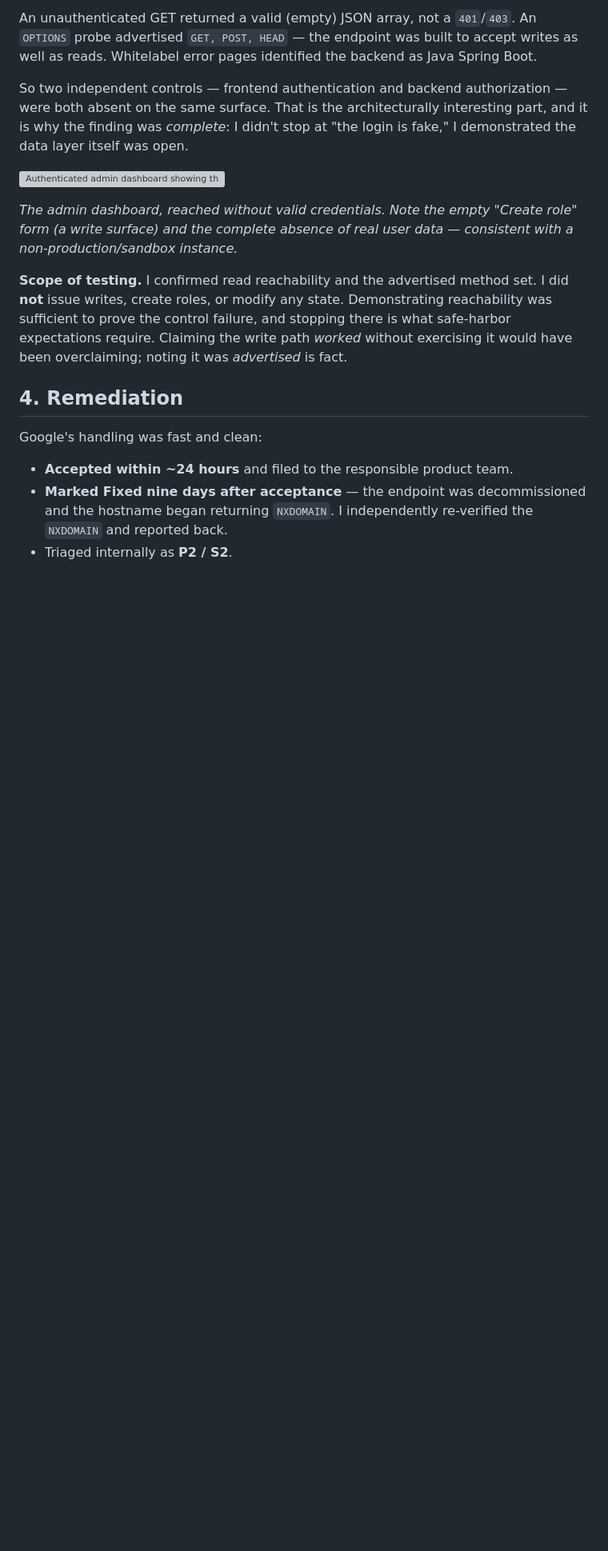
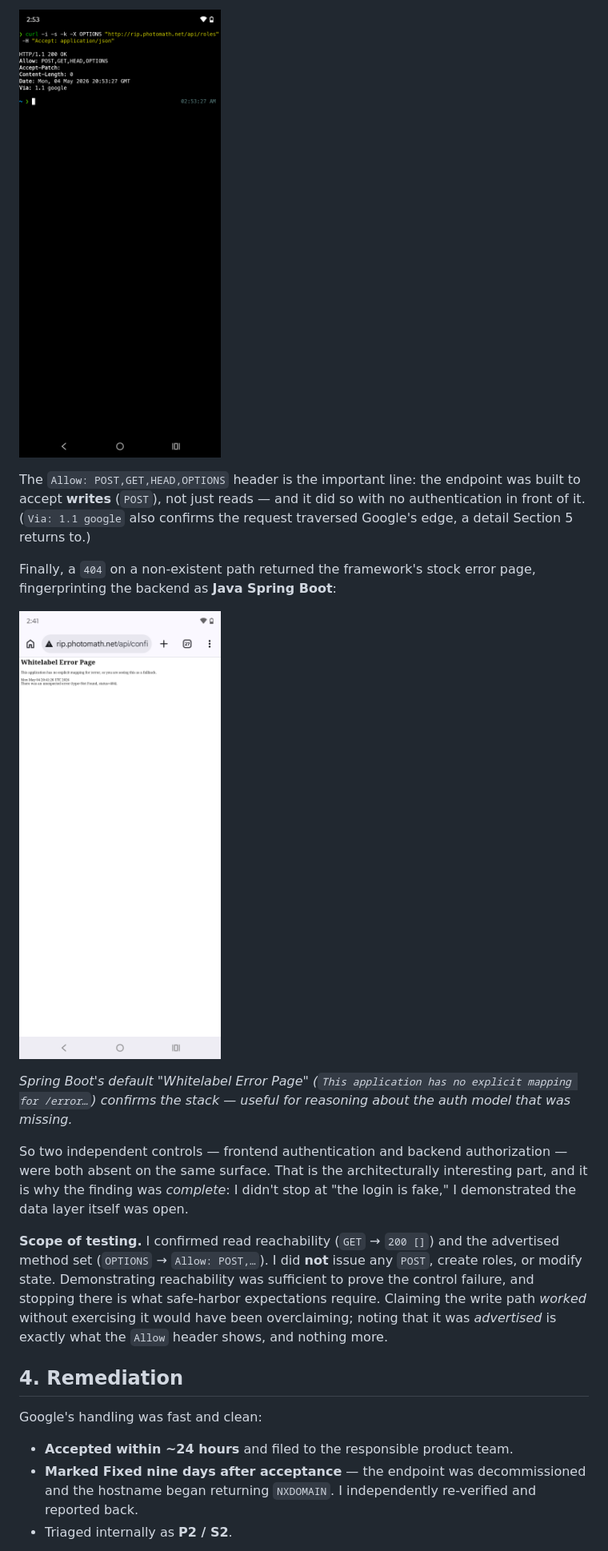
Before and after one commit to azmolhaque/Bug-Bounty-Hunting-, a Markdown page: writeups/2026-05-exposed-iam-frontend-google-vrp.md, the part around one of its changes. Shown at 80% size. GitHub-like rendering; pictures changed too: writeups/images/rip-api-options-allow.png (added), writeups/images/rip-spring-boot-whitelabel.png (added); blank space fills up the shorter version; grey boxes are pictures that could not be loaded.

````diff
--- a/writeups/2026-05-exposed-iam-frontend-google-vrp.md
+++ b/writeups/2026-05-exposed-iam-frontend-google-vrp.md
@@ -79,19 +90,23 @@ HTTP/1.1 200 OK
 ```
 
-An unauthenticated GET returned a valid (empty) JSON array, not a `401`/`403`. An `OPTIONS` probe advertised `GET, POST, HEAD` — the endpoint was built to accept writes as well as reads. Whitelabel error pages identified the backend as Java Spring Boot.
+![Terminal showing the OPTIONS request returning Allow: POST,GET,HEAD,OPTIONS and Via: 1.1 google](./images/rip-api-options-allow.png)
+
+The `Allow: POST,GET,HEAD,OPTIONS` header is the important line: the endpoint was built to accept **writes** (`POST`), not just reads — and it did so with no authentication in front of it. (`Via: 1.1 google` also confirms the request traversed Google's edge, a detail Section 5 returns to.)
+
+Finally, a `404` on a non-existent path returned the framework's stock error page, fingerprinting the backend as **Java Spring Boot**:
+
+![Spring Boot Whitelabel Error Page returned by rip.photomath.net for an unmapped path](./images/rip-spring-boot-whitelabel.png)
+
+*Spring Boot's default "Whitelabel Error Page" (`This application has no explicit mapping for /error…`) confirms the stack — useful for reasoning about the auth model that was missing.*
 
 So two independent controls — frontend authentication and backend authorization — were both absent on the same surface. That is the architecturally interesting part, and it is why the finding was *complete*: I didn't stop at "the login is fake," I demonstrated the data layer itself was open.
 
-![Authenticated admin dashboard showing the Roles section and an open "Create role" form, with "Welcome, administrator" in the header](./images/rip-photomath-dashboard.png)
-
-*The admin dashboard, reached without valid credentials. Note the empty "Create role" form (a write surface) and the complete absence of real user data — consistent with a non-production/sandbox instance.*
-
-**Scope of testing.** I confirmed read reachability and the advertised method set. I did **not** issue writes, create roles, or modify any state. Demonstrating reachability was sufficient to prove the control failure, and stopping there is what safe-harbor expectations require. Claiming the write path *worked* without exercising it would have been overclaiming; noting it was *advertised* is fact.
+**Scope of testing.** I confirmed read reachability (`GET` → `200 []`) and the advertised method set (`OPTIONS` → `Allow: POST,…`). I did **not** issue any `POST`, create roles, or modify state. Demonstrating reachability was sufficient to prove the control failure, and stopping there is what safe-harbor expectations require. Claiming the write path *worked* without exercising it would have been overclaiming; noting that it was *advertised* is exactly what the `Allow` header shows, and nothing more.
 
 ## 4. Remediation
 
 Google's handling was fast and clean:
 
 - **Accepted within ~24 hours** and filed to the responsible product team.
-- **Marked Fixed nine days after acceptance** — the endpoint was decommissioned and the hostname began returning `NXDOMAIN`. I independently re-verified the `NXDOMAIN` and reported back.
+- **Marked Fixed nine days after acceptance** — the endpoint was decommissioned and the hostname began returning `NXDOMAIN`. I independently re-verified and reported back.
 - Triaged internally as **P2 / S2**.
````
Also changed, not shown: other parts of writeups/2026-05-exposed-iam-frontend-google-vrp.md (+20 -5 lines), writeups/README.md (+13 -3 lines), writeups/images/rip-api-roles-unauth.png (added), writeups/images/rip-nxdomain-fixed.png (added), 1 other file.
